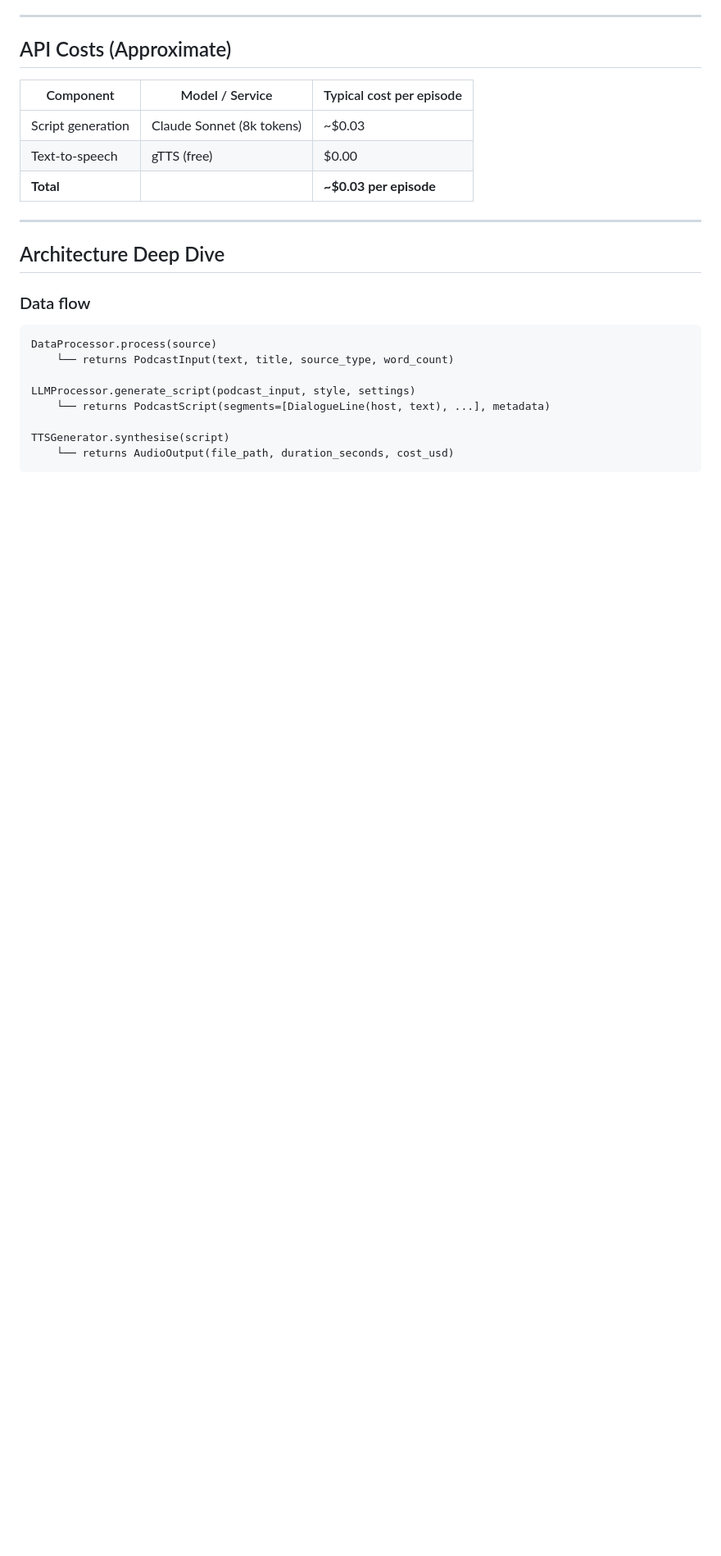
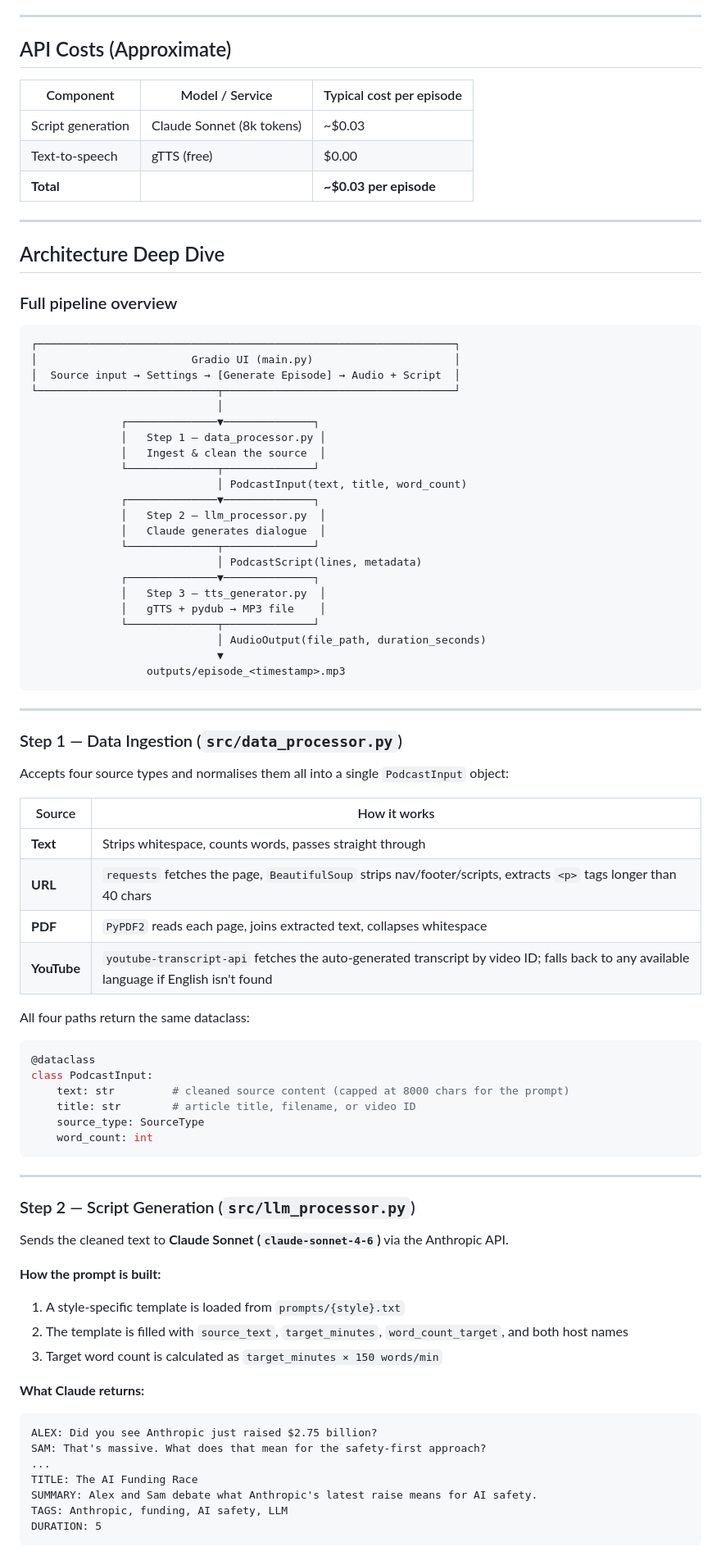
Before and after one commit to eugnmueller-87/PODCAST-STUDIO, a Markdown page: README.md, the part around one of its changes. Shown at 82% size. GitHub-like rendering; blank space fills up the shorter version.

````diff
--- a/README.md
+++ b/README.md
@@ -162,15 +162,76 @@ Open the URL printed in the terminal (usually `http://localhost:7860`).
 
 ## Architecture Deep Dive
 
-### Data flow
+### Full pipeline overview
 
 ```
-DataProcessor.process(source)
-    └── returns PodcastInput(text, title, source_type, word_count)
+┌─────────────────────────────────────────────────────────────────┐
+│                        Gradio UI (main.py)                      │
+│  Source input → Settings → [Generate Episode] → Audio + Script  │
+└────────────────────────────┬────────────────────────────────────┘
+                             │
+              ┌──────────────▼──────────────┐
+              │   Step 1 — data_processor.py │
+              │   Ingest & clean the source  │
+              └──────────────┬──────────────┘
+                             │ PodcastInput(text, title, word_count)
+              ┌──────────────▼──────────────┐
+              │   Step 2 — llm_processor.py  │
+              │   Claude generates dialogue  │
+              └──────────────┬──────────────┘
+                             │ PodcastScript(lines, metadata)
+              ┌──────────────▼──────────────┐
+              │   Step 3 — tts_generator.py  │
+              │   gTTS + pydub → MP3 file    │
+              └──────────────┬──────────────┘
+                             │ AudioOutput(file_path, duration_seconds)
+                             ▼
+                  outputs/episode_<timestamp>.mp3
+```
 
-LLMProcessor.generate_script(podcast_input, style, settings)
-    └── returns PodcastScript(segments=[DialogueLine(host, text), ...], metadata)
+---
 
-TTSGenerator.synthesise(script)
-    └── returns AudioOutput(file_path, duration_seconds, cost_usd)
+### Step 1 — Data Ingestion (`src/data_processor.py`)
+
+Accepts four source types and normalises them all into a single `PodcastInput` object:
+
+| Source | How it works |
+|---|---|
+| **Text** | Strips whitespace, counts words, passes straight through |
+| **URL** | `requests` fetches the page, `BeautifulSoup` strips nav/footer/scripts, extracts `<p>` tags longer than 40 chars |
+| **PDF** | `PyPDF2` reads each page, joins extracted text, collapses whitespace |
+| **YouTube** | `youtube-transcript-api` fetches the auto-generated transcript by video ID; falls back to any available language if English isn't found |
+
+All four paths return the same dataclass:
+
+```python
+@dataclass
+class PodcastInput:
+    text: str         # cleaned source content (capped at 8000 chars for the prompt)
+    title: str        # article title, filename, or video ID
+    source_type: SourceType
+    word_count: int
 ```
+
+---
+
+### Step 2 — Script Generation (`src/llm_processor.py`)
+
+Sends the cleaned text to **Claude Sonnet (`claude-sonnet-4-6`)** via the Anthropic API.
+
+**How the prompt is built:**
+1. A style-specific template is loaded from `prompts/{style}.txt`
+2. The template is filled with `source_text`, `target_minutes`, `word_count_target`, and both host names
+3. Target word count is calculated as `target_minutes × 150 words/min`
+
+**What Claude returns:**
+```
+ALEX: Did you see Anthropic just raised $2.75 billion?
+SAM: That's massive. What does that mean for the safety-first approach?
+...
+TITLE: The AI Funding Race
+SUMMARY: Alex and Sam debate what Anthropic's latest raise means for AI safety.
+TAGS: Anthropic, funding, AI safety, LLM
+DURATION: 5
+```
+
````
Also changed, not shown: other parts of README.md (+77 -5 lines).
